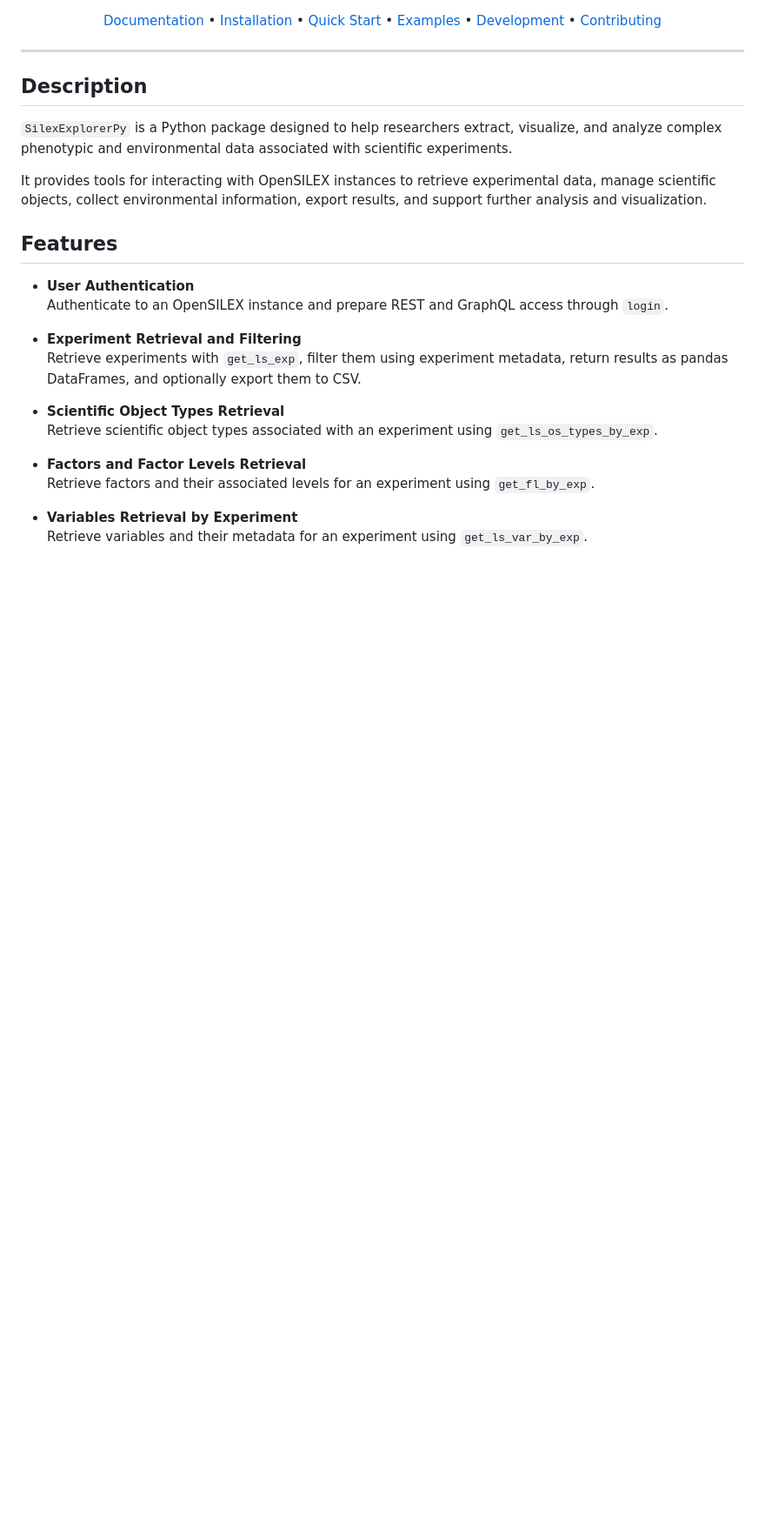
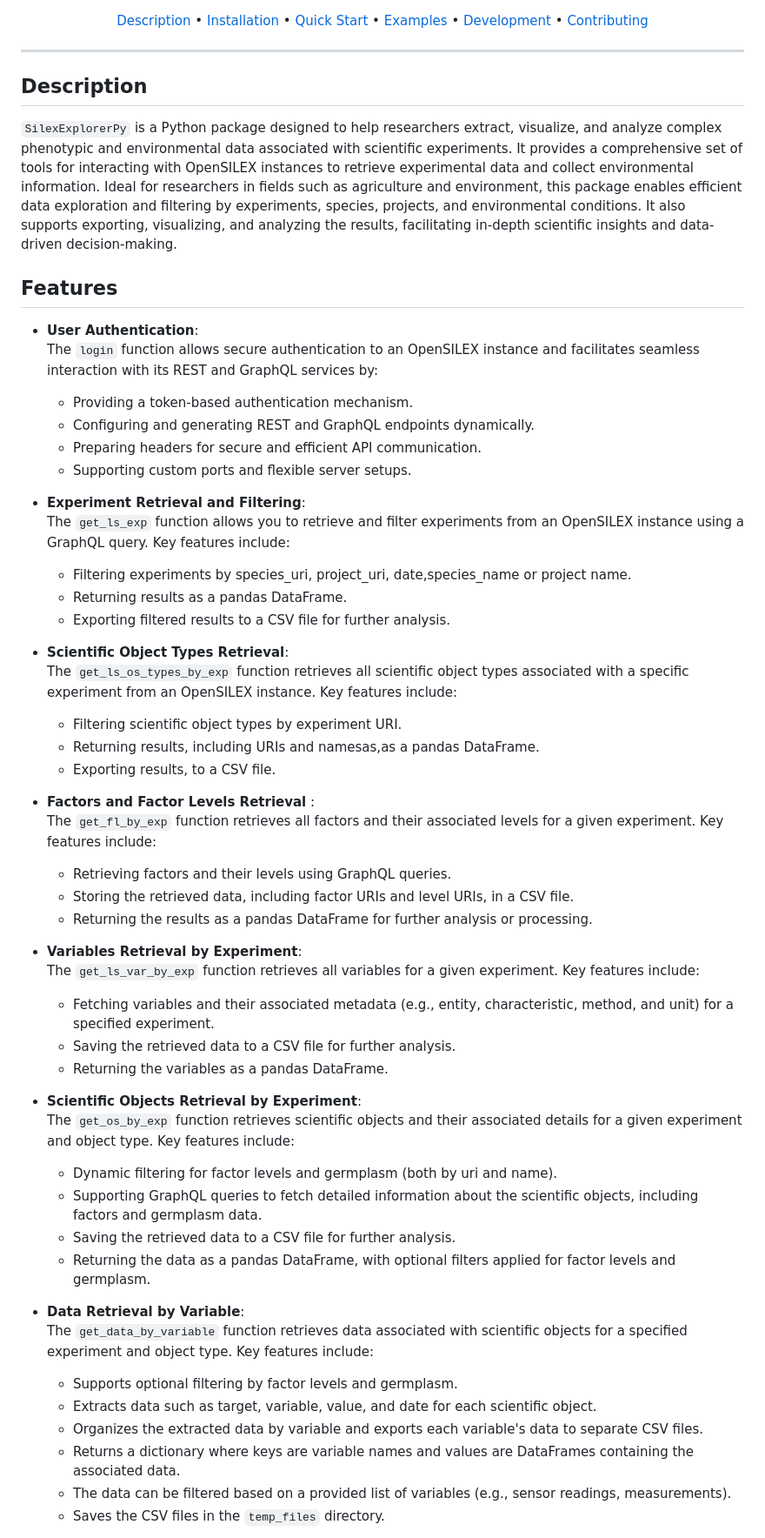
Before and after one commit to OpenSILEX/silex-explorer-py, a Markdown page: README.md, the part around one of its changes. Shown at 87% size. Drawn GitHub-style; blank space fills up the shorter version.

```diff
--- a/README.md
+++ b/README.md
@@ -10,6 +9,6 @@
 [![GitHub](https://img.shields.io/badge/GitHub-Repository-181717?style=flat-square&logo=github)](https://github.com/OpenSILEX/silex-explorer-py)
 
-[Documentation](https://opensilex.org/documentation) •
+[Description](#description) •
 [Installation](#installation) •
 [Quick Start](#quick-start) •
 [Examples](./examples) •
@@ -20,26 +19,55 @@
 
 </div>
 
-## Description
+## **Description**
 
-`SilexExplorerPy` is a Python package designed to help researchers extract, visualize, and analyze complex phenotypic and environmental data associated with scientific experiments.
+`SilexExplorerPy` is a Python package designed to help researchers extract, visualize, and analyze complex phenotypic and environmental data associated with scientific experiments. It provides a comprehensive set of tools for interacting with OpenSILEX instances to retrieve experimental data and collect environmental information. Ideal for researchers in fields such as agriculture and environment, this package enables efficient data exploration and filtering by experiments, species, projects, and environmental conditions. It also supports exporting, visualizing, and analyzing the results, facilitating in-depth scientific insights and data-driven decision-making.
 
-It provides tools for interacting with OpenSILEX instances to retrieve experimental data, manage scientific objects, collect environmental information, export results, and support further analysis and visualization.
+## **Features**
+- **User Authentication**:
+  The `login` function allows secure authentication to an OpenSILEX instance and facilitates seamless interaction with its REST and GraphQL services by:
+  - Providing a token-based authentication mechanism.
+  - Configuring and generating REST and GraphQL endpoints dynamically.
+  - Preparing headers for secure and efficient API communication.
+  - Supporting custom ports and flexible server setups.
 
-## Features
+- **Experiment Retrieval and Filtering**:
+  The `get_ls_exp` function allows you to retrieve and filter experiments from an OpenSILEX instance using a GraphQL query. Key features include:
+  - Filtering experiments by species_uri, project_uri, date,species_name or project name.
+  - Returning results as a pandas DataFrame.
+  - Exporting filtered results to a CSV file for further analysis.
 
-- **User Authentication**
-  Authenticate to an OpenSILEX instance and prepare REST and GraphQL access through `login`.
+- **Scientific Object Types Retrieval**:
+  The `get_ls_os_types_by_exp` function retrieves all scientific object types associated with a specific experiment from an OpenSILEX instance. Key features include:
+  - Filtering scientific object types by experiment URI.
+  - Returning results, including URIs and namesas,as a pandas DataFrame.
+  - Exporting results, to a CSV file.
 
-- **Experiment Retrieval and Filtering**
-  Retrieve experiments with `get_ls_exp`, filter them using experiment metadata, return results as pandas DataFrames, and optionally export them to CSV.
+- **Factors and Factor Levels Retrieval** :
+  The `get_fl_by_exp` function retrieves all factors and their associated levels for a given experiment. Key features include:
+  - Retrieving factors and their levels using GraphQL queries.
+  - Storing the retrieved data, including factor URIs and level URIs, in a CSV file.
+  - Returning the results as a pandas DataFrame for further analysis or processing.
 
-- **Scientific Object Types Retrieval**
-  Retrieve scientific object types associated with an experiment using `get_ls_os_types_by_exp`.
+- **Variables Retrieval by Experiment**:
+  The `get_ls_var_by_exp` function retrieves all variables for a given experiment. Key features include:
+  - Fetching variables and their associated metadata (e.g., entity, characteristic, method, and unit) for a specified experiment.
+  - Saving the retrieved data to a CSV file for further analysis.
+  - Returning the variables as a pandas DataFrame.
 
-- **Factors and Factor Levels Retrieval**
-  Retrieve factors and their associated levels for an experiment using `get_fl_by_exp`.
+- **Scientific Objects Retrieval by Experiment**:
+  The `get_os_by_exp` function retrieves scientific objects and their associated details for a given experiment and object type. Key features include:
+  - Dynamic filtering for factor levels and germplasm (both by uri and name).
+  - Supporting GraphQL queries to fetch detailed information about the scientific objects, including factors and germplasm data.
+  - Saving the retrieved data to a CSV file for further analysis.
+  - Returning the data as a pandas DataFrame, with optional filters applied for factor levels and germplasm.
 
-- **Variables Retrieval by Experiment**
-  Retrieve variables and their metadata for an experiment using `get_ls_var_by_exp`.
+- **Data Retrieval by Variable**:
+  The `get_data_by_variable` function retrieves data associated with scientific objects for a specified experiment and object type. Key features include:
+  - Supports optional filtering by factor levels and germplasm.
+  - Extracts data such as target, variable, value, and date for each scientific object.
+  - Organizes the extracted data by variable and exports each variable's data to separate CSV files.
+  - Returns a dictionary where keys are variable names and values are DataFrames containing the associated data.
+  - The data can be filtered based on a provided list of variables (e.g., sensor readings, measurements).
+  - Saves the CSV files in the `temp_files` directory.
 
```
Also changed, not shown: other parts of README.md (+32 -17 lines).
